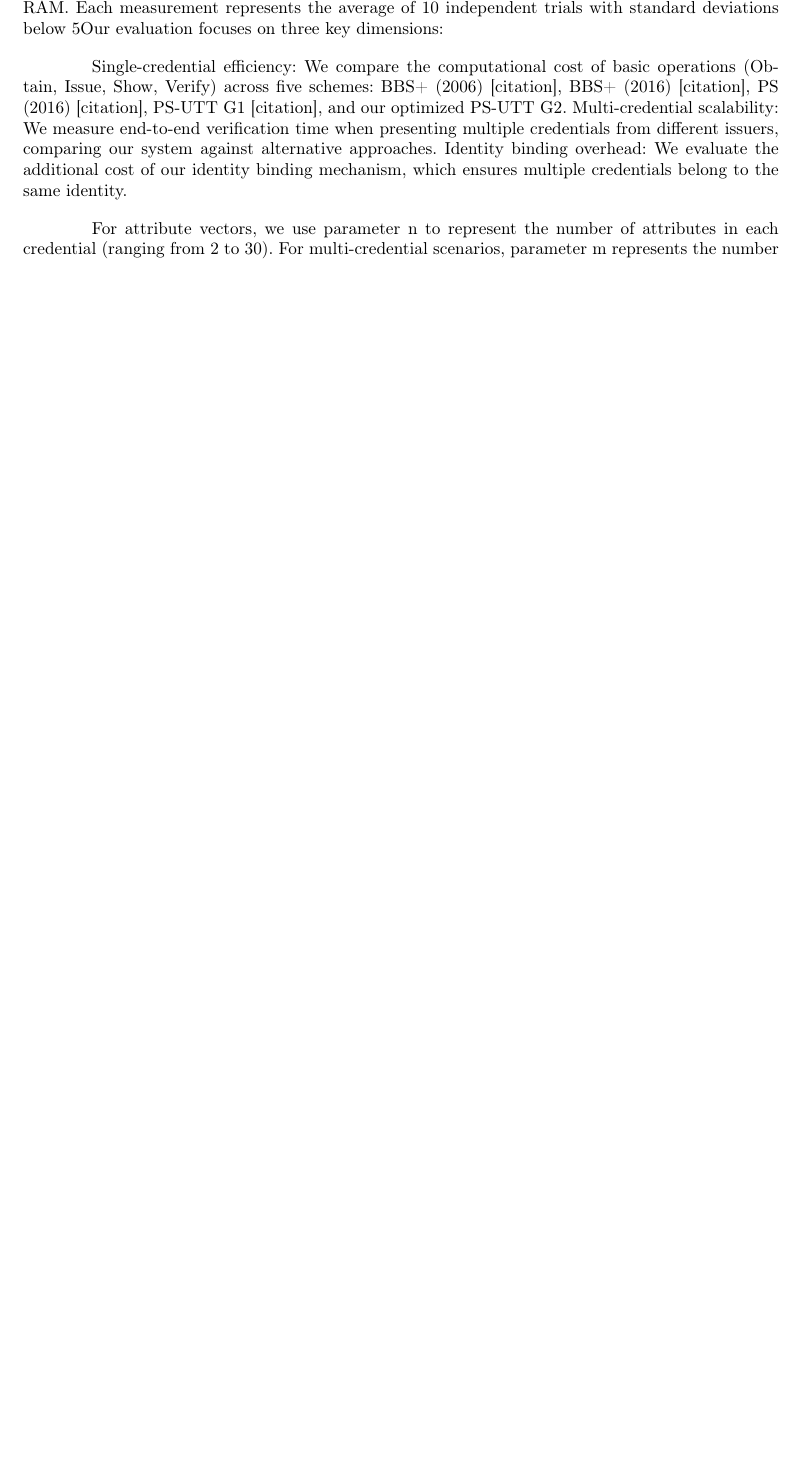
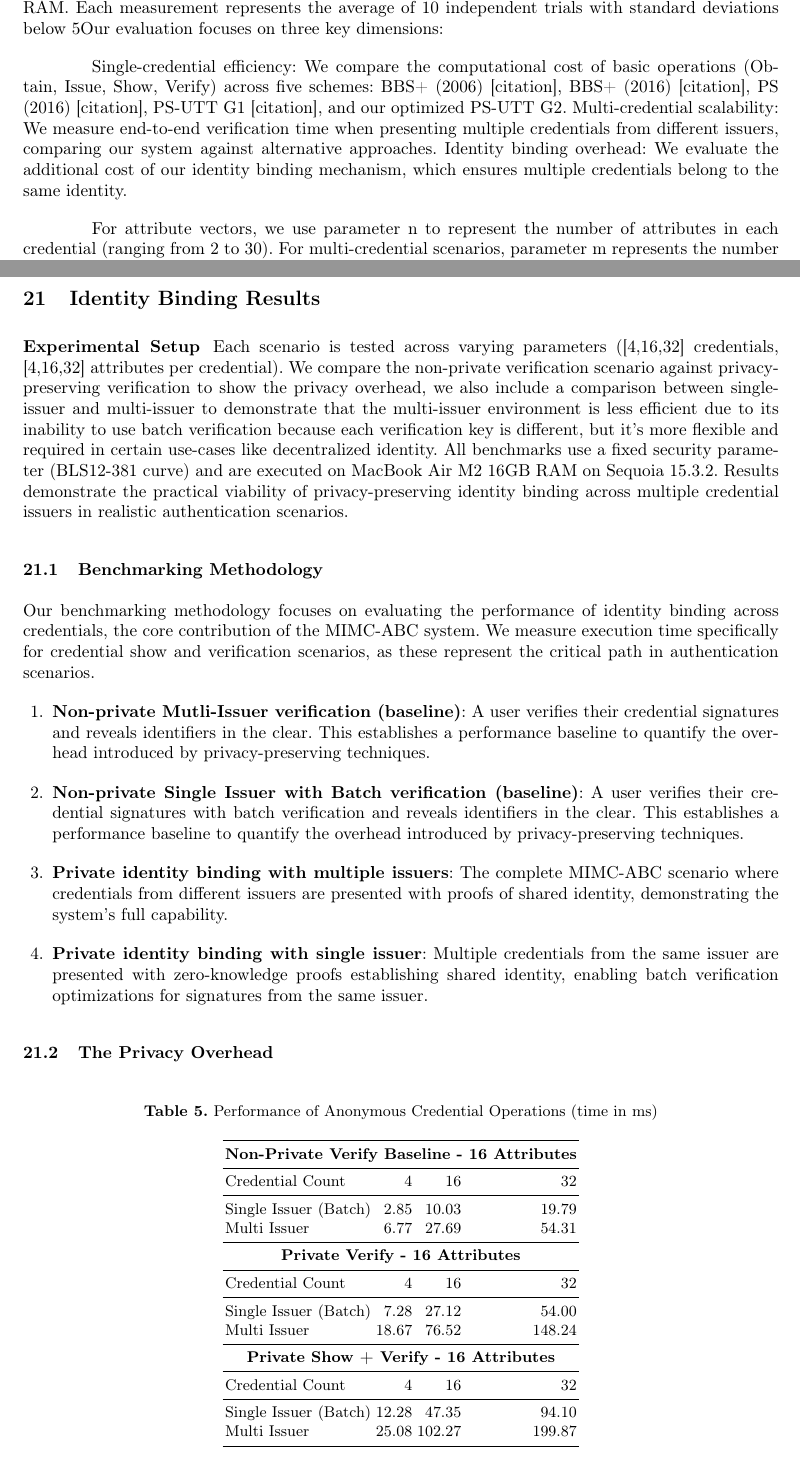
Before and after one commit to sampolgar/mphil, a LaTeX thesis (main.tex, which reads tex/C_C2.tex): part of page 56 of 67 before the commit and two parts of pages 57 and 58 of 69 after it, the two joined at a grey line, cut so that both start at the same text, the shorter picture padded with empty space. Compiled offline with pdfLaTeX.

Commit message:
moving forwards on identity binding benchmarks

```diff
--- a/tex/C_C2.tex
+++ b/tex/C_C2.tex
@@ -926,3 +925,55 @@ For attribute vectors, we use parameter n to represent the number of attributes
 % \label{tab:arkworks-performance}
 % \end{table}
 % \footnotetext{The G1 and G2 scalar multiplication estimates are derived using a naive double-and-add implementation analysis for 255-bit scalars. For a random scalar $k$, we assume approximately 255 doubling operations (one per bit) and 128 addition operations (corresponding to an expected Hamming weight of $\frac{255}{2}$ for a random scalar). The G1 estimate of 191.59$\mu$s is computed as $(255 \times 414\text{ns}) + (128 \times 672\text{ns})$ using the measured doubling and mixed addition timings. Similarly, the G2 estimate of 606.01$\mu$s is computed as $(255 \times 1302\text{ns}) + (128 \times 2143\text{ns})$. These estimates represent upper bounds as they do not account for common optimizations such as windowing methods, NAF (Non-Adjacent Form) representations, or parallel computation strategies.}
+
+
+\section{Identity Binding Results}
+
+\subsubsection*{Experimental Setup}
+Each scenario is tested across varying parameters ([4,16,32] credentials, [4,16,32] attributes per credential). We compare the non-private verification scenario against privacy-preserving verification to show the privacy overhead, we also include a comparison between single-issuer and multi-issuer to demonstrate that the multi-issuer environment is less efficient due to its inability to use batch verification because each verification key is different, but it's more flexible and required in certain use-cases like decentralized identity. All benchmarks use a fixed security parameter (BLS12-381 curve) and are executed on MacBook Air M2 16GB RAM on Sequoia 15.3.2. Results demonstrate the practical viability of privacy-preserving identity binding across multiple credential issuers in realistic authentication scenarios.
+
+\subsection{Benchmarking Methodology}
+
+Our benchmarking methodology focuses on evaluating the performance of identity binding across credentials, the core contribution of the MIMC-ABC system. We measure execution time specifically for credential show and verification scenarios, as these represent the critical path in authentication scenarios.
+
+\begin{enumerate}
+    \item \textbf{Non-private Mutli-Issuer verification (baseline)}: A user verifies their credential signatures and reveals identifiers in the clear. This establishes a performance baseline to quantify the overhead introduced by privacy-preserving techniques.
+
+    \item \textbf{Non-private Single Issuer with Batch verification (baseline)}: A user verifies their credential signatures with batch verification and reveals identifiers in the clear. This establishes a performance baseline to quantify the overhead introduced by privacy-preserving techniques.
+
+    \item \textbf{Private identity binding with multiple issuers}: The complete MIMC-ABC scenario where credentials from different issuers are presented with proofs of shared identity, demonstrating the system's full capability.
+
+    \item \textbf{Private identity binding with single issuer}: Multiple credentials from the same issuer are presented with zero-knowledge proofs establishing shared identity, enabling batch verification optimizations for signatures from the same issuer.
+
+\end{enumerate}
+
+\subsection{The Privacy Overhead}
+\begin{table}[ht]
+\centering
+\caption{Performance of Anonymous Credential Operations (time in ms)}
+\label{tab:performance}
+\begin{tabular}{lrrr}
+\toprule
+\multicolumn{4}{c}{\textbf{Non-Private Verify Baseline - 16 Attributes}} \\
+\midrule
+Credential Count & 4 & 16 & 32 \\
+\midrule
+Single Issuer (Batch) & 2.85 & 10.03 & 19.79 \\
+Multi Issuer & 6.77 & 27.69 & 54.31 \\
+\midrule
+\multicolumn{4}{c}{\textbf{Private Verify - 16 Attributes}} \\
+\midrule
+Credential Count & 4 & 16 & 32 \\
+\midrule
+Single Issuer (Batch) & 7.28 & 27.12 & 54.00 \\
+Multi Issuer & 18.67 & 76.52 & 148.24 \\
+\midrule
+\multicolumn{4}{c}{\textbf{Private Show + Verify - 16 Attributes}} \\
+\midrule
+Credential Count & 4 & 16 & 32 \\
+\midrule
+Single Issuer (Batch) & 12.28 & 47.35 & 94.10 \\
+Multi Issuer & 25.08 & 102.27 & 199.87 \\
+\bottomrule
+\end{tabular}
+\end{table}
```
Also changed, not shown: tex/00_Intro.tex (+17 -3 lines), tex/1_titlepage.tex (+1 -2 lines), tex/C_C1.tex (+2 -1 lines), tex/C_C2.tex (34 more changed lines).
